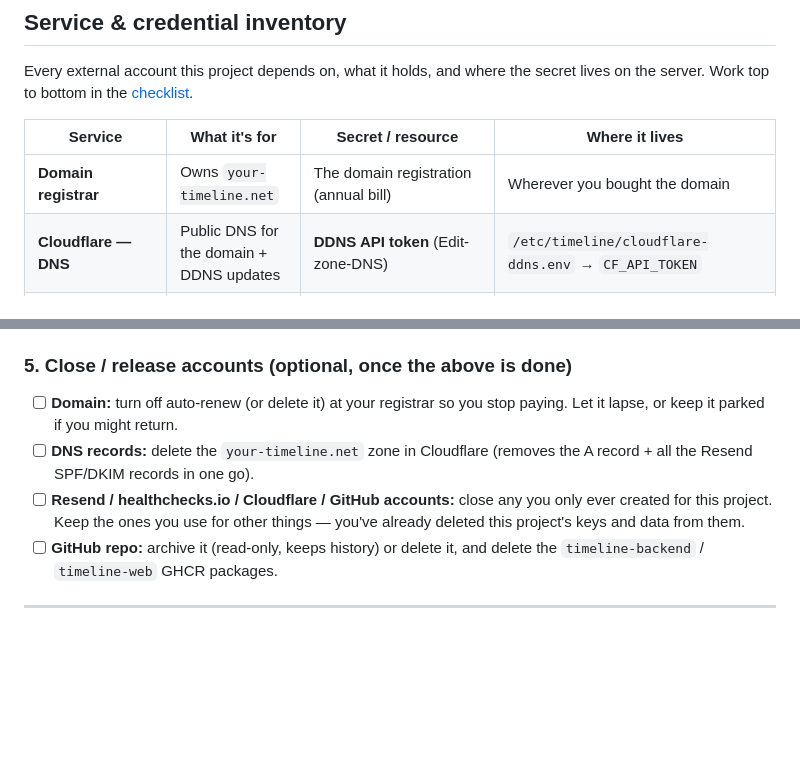
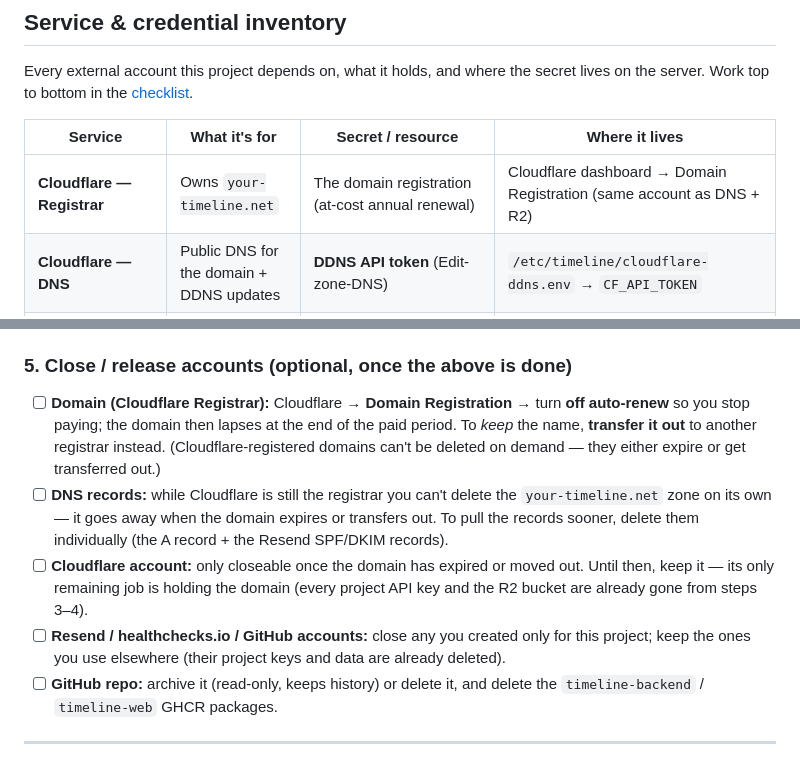
Before and after one commit to Sam-GitHuber/TimeLine, a Markdown page: docs/teardown.md, 2 parts joined by grey strips. Rendered like a GitHub page; blank space fills up the shorter version.

Commit message:
Teardown doc: domain is on Cloudflare Registrar
The domain is registered with Cloudflare (same account as DNS + R2), not a
separate registrar. Reflect that: renewal is at-cost via Domain Registration,
turn off auto-renew or transfer out (Cloudflare domains can't be deleted on
demand), the DNS zone can't be dropped while Cloudflare holds the domain, and
the account can only be closed after the domain expires/transfers.

Co-Authored-By: Claude Opus 4.8 <noreply@anthropic.com>
Claude-Session: https://claude.ai/code/session_01WpSosSkuD3byDgaBGnXAgY

```diff
--- a/docs/teardown.md
+++ b/docs/teardown.md
@@ -22,7 +22,7 @@ secret lives on the server. Work top to bottom in the [checklist](#teardown-chec
 
 | Service | What it's for | Secret / resource | Where it lives |
 |---------|---------------|-------------------|----------------|
-| **Domain registrar** | Owns `your-timeline.net` | The domain registration (annual bill) | Wherever you bought the domain |
+| **Cloudflare — Registrar** | Owns `your-timeline.net` | The domain registration (at-cost annual renewal) | Cloudflare dashboard → Domain Registration (same account as DNS + R2) |
 | **Cloudflare — DNS** | Public DNS for the domain + DDNS updates | **DDNS API token** (Edit-zone-DNS) | `/etc/timeline/cloudflare-ddns.env` → `CF_API_TOKEN` |
 | **Cloudflare — R2** | Off-site encrypted backups | Bucket `timeline-backups` + an **R2 API token** (Access Key ID + Secret) | rclone config: `~/.config/rclone/rclone.conf` |
 | **Cloudflare — Resend link** | Resend's access to auto-manage DNS records | An **authorized app / API connection** granted during Resend domain setup | Cloudflare dashboard (not a file) |
@@ -98,13 +98,21 @@ the box, revoke tokens *before* you delete the accounts that manage them).
 - [ ] Optionally wipe the checkout itself: `rm -rf ~/TimeLine`.
 
 ### 5. Close / release accounts (optional, once the above is done)
-- [ ] **Domain:** turn off auto-renew (or delete it) at your registrar so you
-      stop paying. Let it lapse, or keep it parked if you might return.
-- [ ] **DNS records:** delete the `your-timeline.net` zone in Cloudflare (removes
-      the A record + all the Resend SPF/DKIM records in one go).
-- [ ] **Resend / healthchecks.io / Cloudflare / GitHub accounts:** close any you
-      only ever created for this project. Keep the ones you use for other things —
-      you've already deleted this project's keys and data from them.
+- [ ] **Domain (Cloudflare Registrar):** Cloudflare → **Domain Registration** →
+      turn **off auto-renew** so you stop paying; the domain then lapses at the
+      end of the paid period. To *keep* the name, **transfer it out** to another
+      registrar instead. (Cloudflare-registered domains can't be deleted on
+      demand — they either expire or get transferred out.)
+- [ ] **DNS records:** while Cloudflare is still the registrar you can't delete
+      the `your-timeline.net` zone on its own — it goes away when the domain
+      expires or transfers out. To pull the records sooner, delete them
+      individually (the A record + the Resend SPF/DKIM records).
+- [ ] **Cloudflare account:** only closeable once the domain has expired or moved
+      out. Until then, keep it — its only remaining job is holding the domain
+      (every project API key and the R2 bucket are already gone from steps 3–4).
+- [ ] **Resend / healthchecks.io / GitHub accounts:** close any you created only
+      for this project; keep the ones you use elsewhere (their project keys and
+      data are already deleted).
 - [ ] **GitHub repo:** archive it (read-only, keeps history) or delete it, and
       delete the `timeline-backend` / `timeline-web` GHCR packages.
 
```
